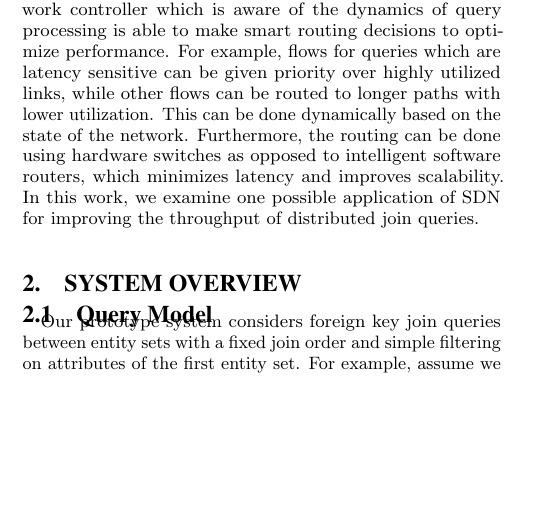
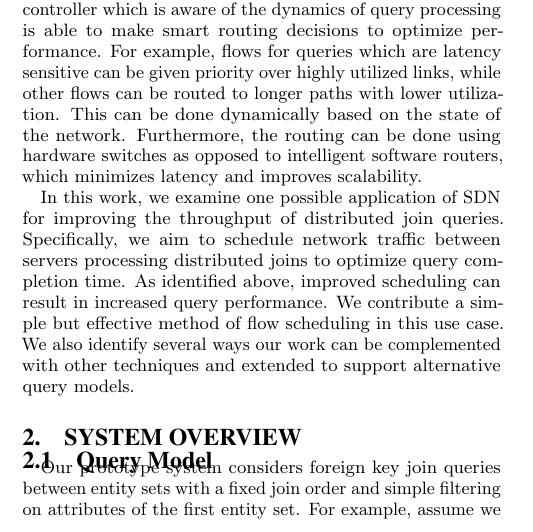
Before and after one commit to michaelmior/kvtest, a LaTeX paper (paper/paper.tex): part of one column of page 1 of 3, cut so that both start at the same text, the shorter picture padded with empty space. Compiled offline with pdfLaTeX.

Commit message:
Add additional introduction paragraph

```diff
--- a/paper/paper.tex
+++ b/paper/paper.tex
@@ -88,7 +88,12 @@ A centralized network controller which is aware of the dynamics of query process
 For example, flows for queries which are latency sensitive can be given priority over highly utilized links, while other flows can be routed to longer paths with lower utilization.
 This can be done dynamically based on the state of the network.
 Furthermore, the routing can be done using hardware switches as opposed to intelligent software routers, which minimizes latency and improves scalability.
+
 In this work, we examine one possible application of SDN for improving the throughput of distributed join queries.
+Specifically, we aim to schedule network traffic between servers processing distributed joins to optimize query completion time.
+As identified above, improved scheduling can result in increased query performance.
+We contribute a simple but effective method of flow scheduling in this use case.
+We also identify several ways our work can be complemented with other techniques and extended to support alternative query models.
 
 \section{System Overview}
 
```
